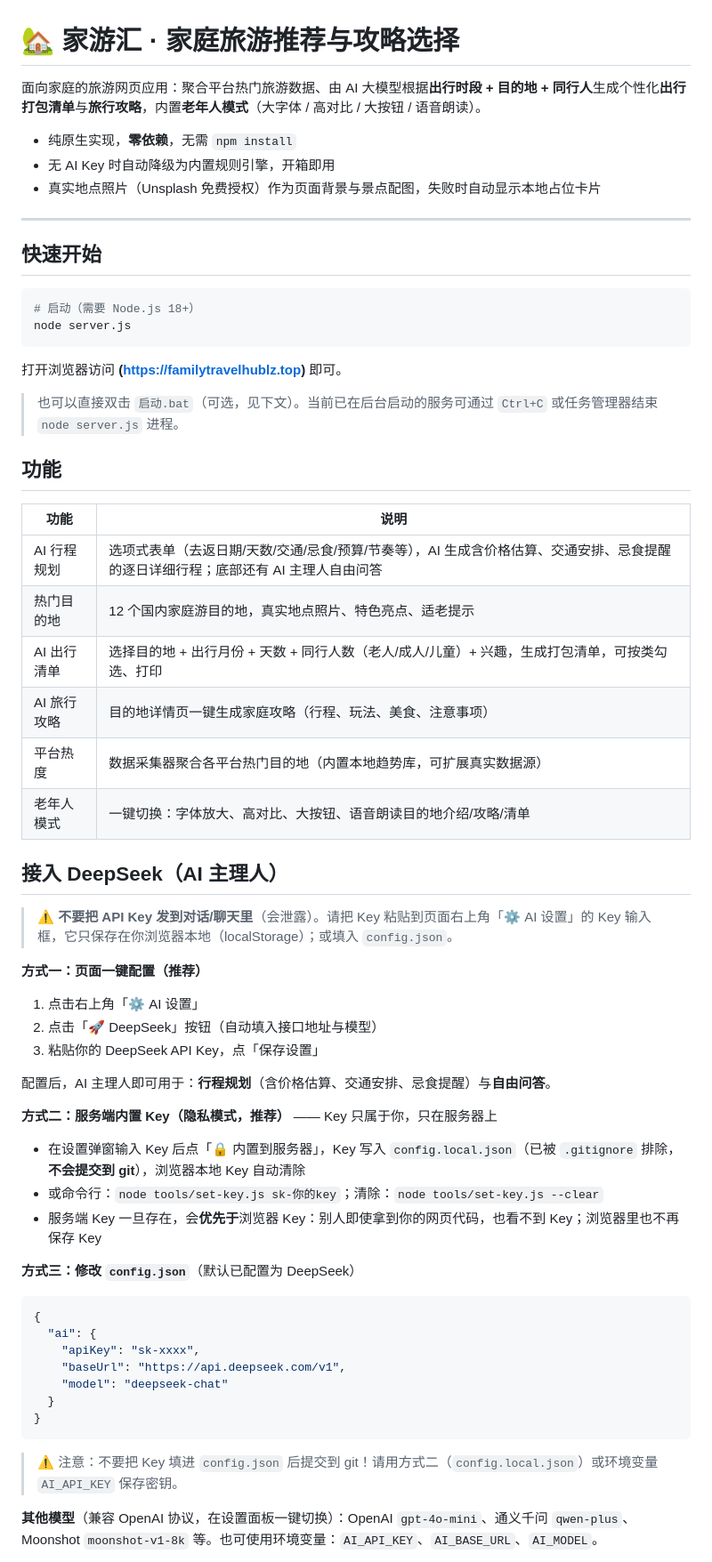
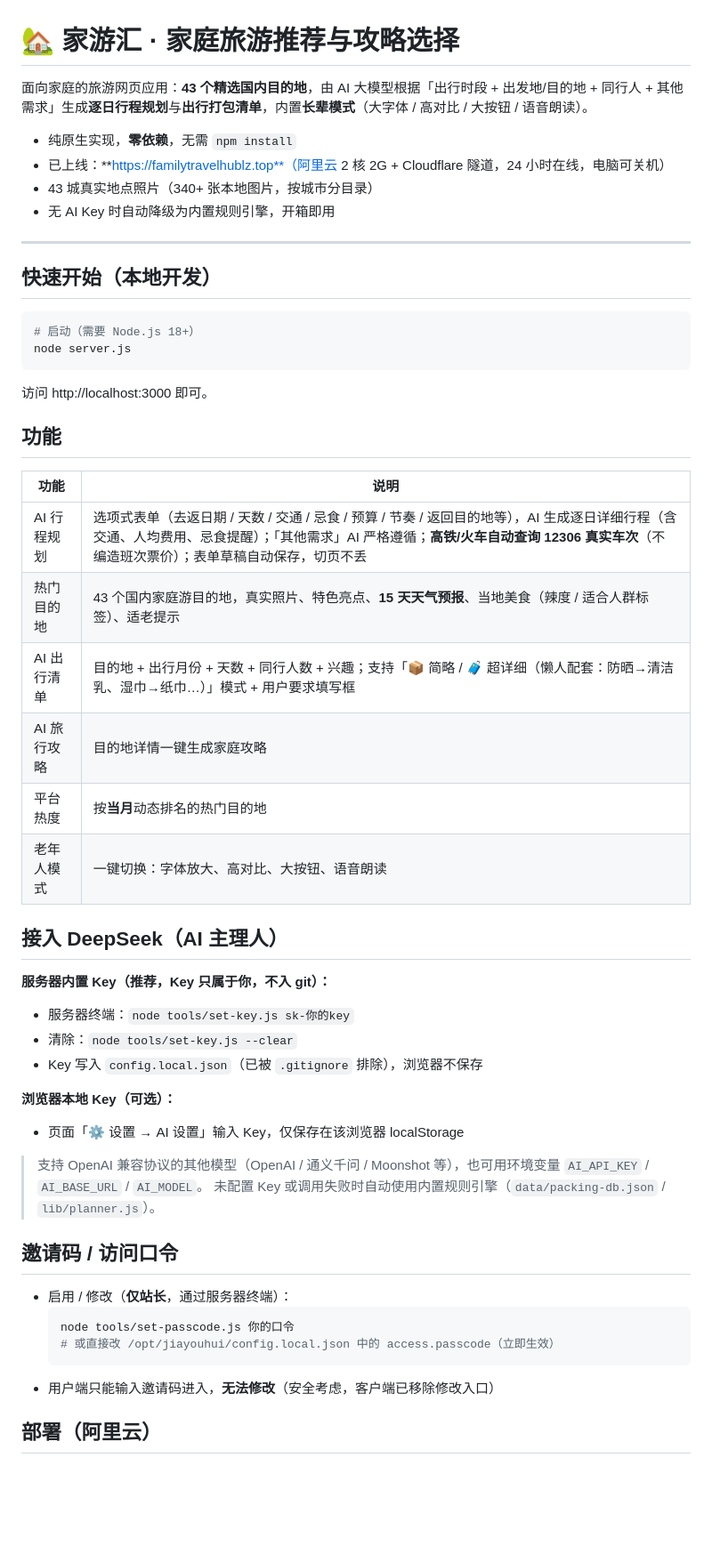
Before and after one commit to ZIPzP/jiayouhui, a Markdown page: README.md, the part around one of its changes. Shown at 89% size. Drawn GitHub-style; blank space fills up the shorter version.

````diff
--- a/README.md
+++ b/README.md
@@ -1,62 +1,55 @@
 # 🏡 家游汇 · 家庭旅游推荐与攻略选择
 
-面向家庭的旅游网页应用：聚合平台热门旅游数据、由 AI 大模型根据**出行时段 + 目的地 + 同行人**生成个性化**出行打包清单**与**旅行攻略**，内置**老年人模式**（大字体 / 高对比 / 大按钮 / 语音朗读）。
+面向家庭的旅游网页应用：**43 个精选国内目的地**，由 AI 大模型根据「出行时段 + 出发地/目的地 + 同行人 + 其他需求」生成**逐日行程规划**与**出行打包清单**，内置**长辈模式**（大字体 / 高对比 / 大按钮 / 语音朗读）。
 
 - 纯原生实现，**零依赖**，无需 `npm install`
+- 已上线：**https://familytravelhublz.top**（阿里云 2 核 2G + Cloudflare 隧道，24 小时在线，电脑可关机）
+- 43 城真实地点照片（340+ 张本地图片，按城市分目录）
 - 无 AI Key 时自动降级为内置规则引擎，开箱即用
-- 真实地点照片（Unsplash 免费授权）作为页面背景与景点配图，失败时自动显示本地占位卡片
 
 ---
 
-## 快速开始
+## 快速开始（本地开发）
 
 ```bash
 # 启动（需要 Node.js 18+）
 node server.js
 ```
 
-打开浏览器访问 **(https://familytravelhublz.top)** 即可。
-
-> 也可以直接双击 `启动.bat`（可选，见下文）。当前已在后台启动的服务可通过 `Ctrl+C` 或任务管理器结束 `node server.js` 进程。
+访问 http://localhost:3000 即可。
 
 ## 功能
 
 | 功能 | 说明 |
 | --- | --- |
-| AI 行程规划 | 选项式表单（去返日期/天数/交通/忌食/预算/节奏等），AI 生成含价格估算、交通安排、忌食提醒的逐日详细行程；底部还有 AI 主理人自由问答 |
-| 热门目的地 | 12 个国内家庭游目的地，真实地点照片、特色亮点、适老提示 |
-| AI 出行清单 | 选择目的地 + 出行月份 + 天数 + 同行人数（老人/成人/儿童）+ 兴趣，生成打包清单，可按类勾选、打印 |
-| AI 旅行攻略 | 目的地详情页一键生成家庭攻略（行程、玩法、美食、注意事项） |
-| 平台热度 | 数据采集器聚合各平台热门目的地（内置本地趋势库，可扩展真实数据源） |
-| 老年人模式 | 一键切换：字体放大、高对比、大按钮、语音朗读目的地介绍/攻略/清单 |
+| AI 行程规划 | 选项式表单（去返日期 / 天数 / 交通 / 忌食 / 预算 / 节奏 / 返回目的地等），AI 生成逐日详细行程（含交通、人均费用、忌食提醒）；「其他需求」AI 严格遵循；**高铁/火车自动查询 12306 真实车次**（不编造班次票价）；表单草稿自动保存，切页不丢 |
+| 热门目的地 | 43 个国内家庭游目的地，真实照片、特色亮点、**15 天天气预报**、当地美食（辣度 / 适合人群标签）、适老提示 |
+| AI 出行清单 | 目的地 + 出行月份 + 天数 + 同行人数 + 兴趣；支持「📦 简略 / 🧳 超详细（懒人配套：防晒→清洁乳、湿巾→纸巾…）」模式 + 用户要求填写框 |
+| AI 旅行攻略 | 目的地详情一键生成家庭攻略 |
+| 平台热度 | 按**当月**动态排名的热门目的地 |
+| 老年人模式 | 一键切换：字体放大、高对比、大按钮、语音朗读 |
 
 ## 接入 DeepSeek（AI 主理人）
 
-> ⚠️ **不要把 API Key 发到对话/聊天里**（会泄露）。请把 Key 粘贴到页面右上角「⚙️ AI 设置」的 Key 输入框，它只保存在你浏览器本地（localStorage）；或填入 `config.json`。
+**服务器内置 Key（推荐，Key 只属于你，不入 git）：**
+- 服务器终端：`node tools/set-key.js sk-你的key`
+- 清除：`node tools/set-key.js --clear`
+- Key 写入 `config.local.json`（已被 `.gitignore` 排除），浏览器不保存
 
-**方式一：页面一键配置（推荐）**
-1. 点击右上角「⚙️ AI 设置」
-2. 点击「🚀 DeepSeek」按钮（自动填入接口地址与模型）
-3. 粘贴你的 DeepSeek API Key，点「保存设置」
+**浏览器本地 Key（可选）：**
+- 页面「⚙️ 设置 → AI 设置」输入 Key，仅保存在该浏览器 localStorage
 
-配置后，AI 主理人即可用于：**行程规划**（含价格估算、交通安排、忌食提醒）与**自由问答**。
+> 支持 OpenAI 兼容协议的其他模型（OpenAI / 通义千问 / Moonshot 等），也可用环境变量 `AI_API_KEY` / `AI_BASE_URL` / `AI_MODEL`。
+> 未配置 Key 或调用失败时自动使用内置规则引擎（`data/packing-db.json` / `lib/planner.js`）。
 
-**方式二：服务端内置 Key（隐私模式，推荐）** —— Key 只属于你，只在服务器上
-- 在设置弹窗输入 Key 后点「🔒 内置到服务器」，Key 写入 `config.local.json`（已被 `.gitignore` 排除，**不会提交到 git**），浏览器本地 Key 自动清除
-- 或命令行：`node tools/set-key.js sk-你的key`；清除：`node tools/set-key.js --clear`
-- 服务端 Key 一旦存在，会**优先于**浏览器 Key：别人即使拿到你的网页代码，也看不到 Key；浏览器里也不再保存 Key
+## 邀请码 / 访问口令
 
-**方式三：修改 `config.json`**（默认已配置为 DeepSeek）
-```json
-{
-  "ai": {
-    "apiKey": "sk-xxxx",
-    "baseUrl": "https://api.deepseek.com/v1",
-    "model": "deepseek-chat"
-  }
-}
-```
-> ⚠️ 注意：不要把 Key 填进 `config.json` 后提交到 git！请用方式二（`config.local.json`）或环境变量 `AI_API_KEY` 保存密钥。
+- 启用 / 修改（**仅站长**，通过服务器终端）：
+  ```bash
+  node tools/set-passcode.js 你的口令
+  # 或直接改 /opt/jiayouhui/config.local.json 中的 access.passcode（立即生效）
+  ```
+- 用户端只能输入邀请码进入，**无法修改**（安全考虑，客户端已移除修改入口）
 
-**其他模型**（兼容 OpenAI 协议，在设置面板一键切换）：OpenAI `gpt-4o-mini`、通义千问 `qwen-plus`、Moonshot `moonshot-v1-8k` 等。也可使用环境变量：`AI_API_KEY`、`AI_BASE_URL`、`AI_MODEL`。
+## 部署（阿里云）
 
````
Also changed, not shown: other parts of README.md (+28 -101 lines).
